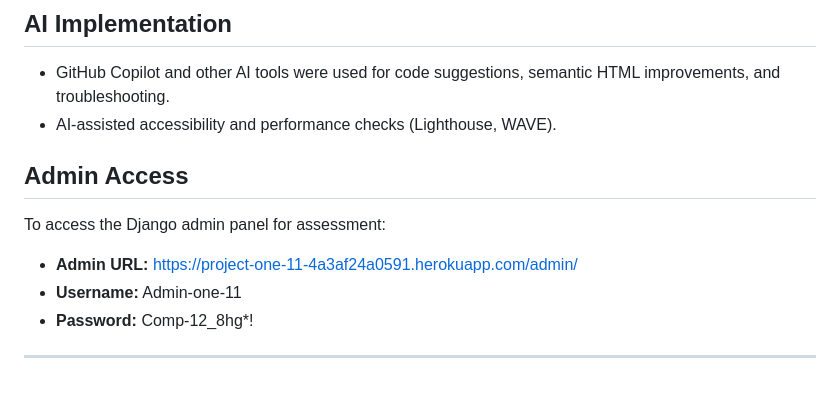
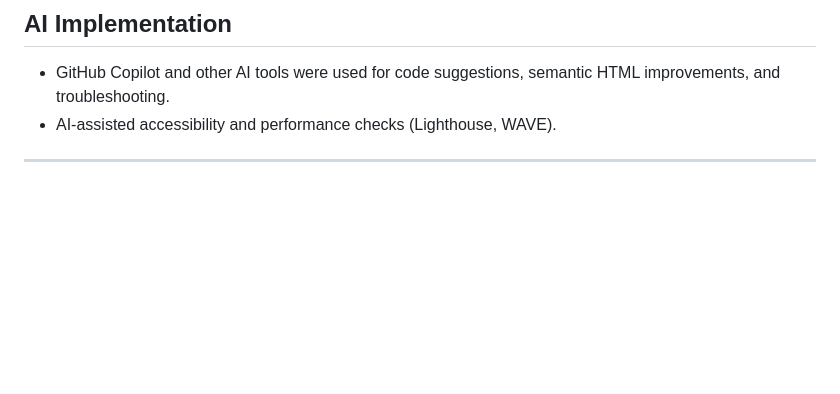
Before and after one commit to LanceSissing/Project-One-11, a Markdown page: README.md, the part around the change. Drawn GitHub-style; blank space fills up the shorter version.

```diff
--- a/README.md
+++ b/README.md
@@ -255,12 +255,6 @@ WAVE accessibility audit was run on the deployed site. While key issues such as
 - GitHub Copilot and other AI tools were used for code suggestions, semantic HTML improvements, and troubleshooting.
 - AI-assisted accessibility and performance checks (Lighthouse, WAVE).
 
-## Admin Access
 
-To access the Django admin panel for assessment:
-
-- **Admin URL:** https://project-one-11-4a3af24a0591.herokuapp.com/admin/
-- **Username:** Admin-one-11
-- **Password:** Comp-12_8hg*!
 
 ---
```
